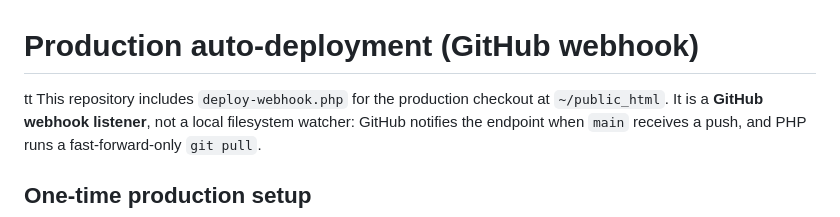
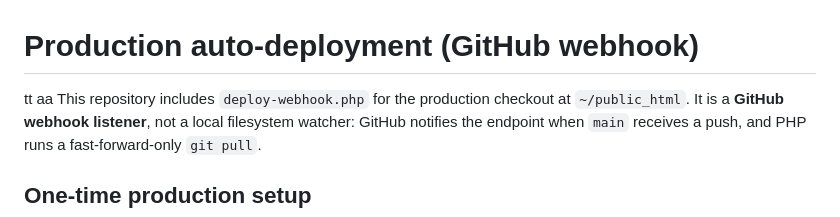
Before and after one commit to MrPie2/cfxm-pro, a Markdown page: DEPLOYMENT.md, the part around the change. Rendered like a GitHub page.

```diff
--- a/DEPLOYMENT.md
+++ b/DEPLOYMENT.md
@@ -1,5 +1,5 @@
 # Production auto-deployment (GitHub webhook)
-tt
+tt aa
 This repository includes `deploy-webhook.php` for the production checkout at `~/public_html`. It is a **GitHub webhook listener**, not a local filesystem watcher: GitHub notifies the endpoint when `main` receives a push, and PHP runs a fast-forward-only `git pull`.
 
 ## One-time production setup
```
